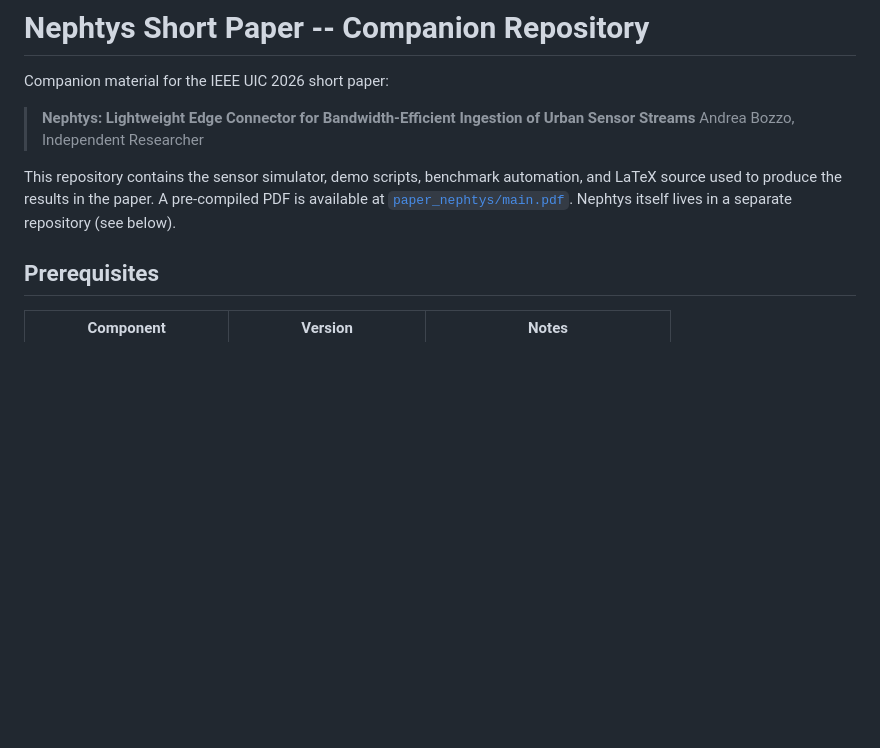
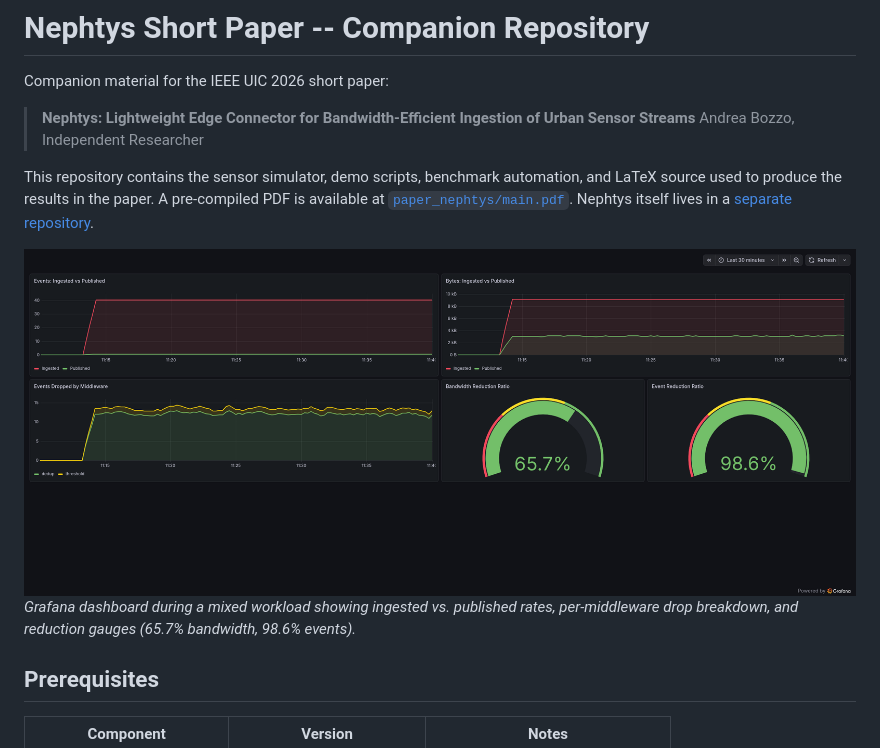
Before and after one commit to AndreaBozzo/uic2026-nephtys, a Markdown page: README.md, the part around the change. Drawn GitHub-style; blank space fills up the shorter version.

Commit message:
Update README to include link to Nephtys repository and add Grafana dashboard image with description

```diff
--- a/README.md
+++ b/README.md
@@ -8,7 +8,10 @@ Companion material for the IEEE UIC 2026 short paper:
 This repository contains the sensor simulator, demo scripts, benchmark
 automation, and LaTeX source used to produce the results in the paper.
 A pre-compiled PDF is available at [`paper_nephtys/main.pdf`](paper_nephtys/main.pdf).
-Nephtys itself lives in a separate repository (see below).
+Nephtys itself lives in a [separate repository](https://github.com/AndreaBozzo/Nephtys).
+
+![Grafana dashboard](paper_nephtys/fig_grafana_dashboard.png)
+*Grafana dashboard during a mixed workload showing ingested vs. published rates, per-middleware drop breakdown, and reduction gauges (65.7% bandwidth, 98.6% events).*
 
 ## Prerequisites
 
```
